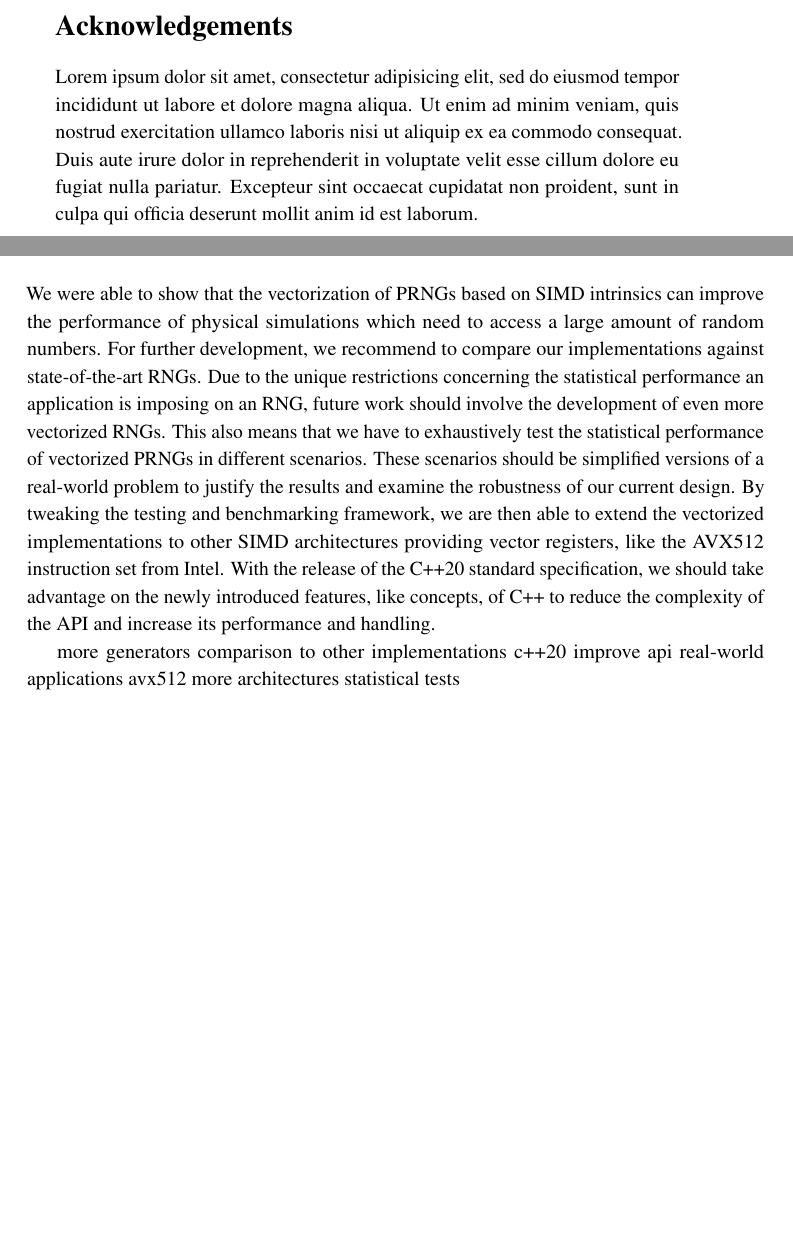
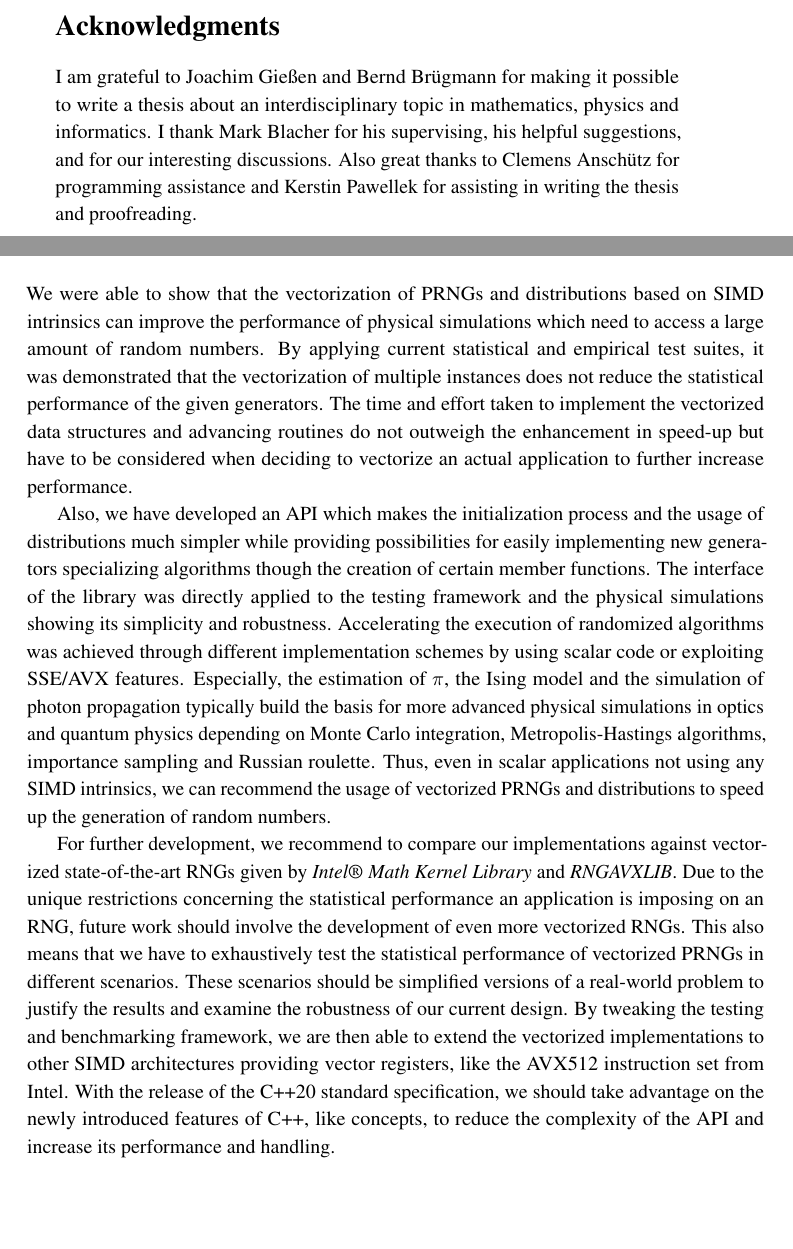
Before and after one commit to lyrahgames/pxart, a LaTeX thesis (docs/thesis/main.tex, which reads docs/thesis/sections/acknowledgements.tex, docs/thesis/sections/conclusion.tex): two parts of pages 5 and 95 of 101, joined at a grey line, cut at the place of the change. The pictures show the PDF file docs/thesis/main.pdf that the author committed with the source.

Commit message:
Finish acknowledgments and conclusions

```diff
--- a/docs/thesis/sections/acknowledgements.tex
+++ b/docs/thesis/sections/acknowledgements.tex
@@ -8,13 +8,10 @@
   % \vspace{\baselineskip}
 
   % \noindent
-  \section*{Acknowledgements}
+  \section*{Acknowledgments}
   \thispagestyle{empty}
-  Lorem ipsum dolor sit amet, consectetur adipisicing elit, sed do eiusmod
-  tempor incididunt ut labore et dolore magna aliqua. Ut enim ad minim veniam,
-  quis nostrud exercitation ullamco laboris nisi ut aliquip ex ea commodo
-  consequat. Duis aute irure dolor in reprehenderit in voluptate velit esse
-  cillum dolore eu fugiat nulla pariatur. Excepteur sint occaecat cupidatat non
-  proident, sunt in culpa qui officia deserunt mollit anim id est laborum.
+  I am grateful to Joachim Gießen and Bernd Brügmann for making it possible to write a thesis about an interdisciplinary topic in mathematics, physics and informatics.
+  I thank Mark Blacher for his supervising, his helpful suggestions, and for our interesting discussions.
+  Also great thanks to Clemens Anschütz for programming assistance and Kerstin Pawellek for assisting in writing the thesis and proofreading.
   \restoregeometry
 \end{document}
--- a/docs/thesis/sections/conclusion.tex
+++ b/docs/thesis/sections/conclusion.tex
@@ -7,15 +6,17 @@
+  By applying current statistical and empirical test suites, it was demonstrated that the vectorization of multiple instances does not reduce the statistical performance of the given generators.
+  The time and effort taken to implement the vectorized data structures and advancing routines do not outweigh the enhancement in speed-up but have to be considered when deciding to vectorize an actual application to further increase performance.
+
+  Also, we have developed an API which makes the initialization process and the usage of distributions much simpler while providing possibilities for easily implementing new generators specializing algorithms though the creation of certain member functions.
+  The interface of the library was directly applied to the testing framework and the physical simulations showing its simplicity and robustness.
+  Accelerating the execution of randomized algorithms was achieved through different implementation schemes by using scalar code or exploiting SSE/AVX features.
+  Especially, the estimation of π, the Ising model and the simulation of photon propagation typically build the basis for more advanced physical simulations in optics and quantum physics depending on Monte Carlo integration, Metropolis-Hastings algorithms, importance sampling and Russian roulette.
+  Thus, even in scalar applications not using any SIMD intrinsics, we can recommend the usage of vectorized PRNGs and distributions to speed up the generation of random numbers.
+
+  For further development, we recommend to compare our implementations against vectorized state-of-the-art RNGs given by \citetitle{intel-mkl} and \citetitle{rngavxlib}.
   Due to the unique restrictions concerning the statistical performance an application is imposing on an RNG, future work should involve the development of even more vectorized RNGs.
   This also means that we have to exhaustively test the statistical performance of vectorized PRNGs in different scenarios.
   These scenarios should be simplified versions of a real-world problem to justify the results and examine the robustness of our current design.
   By tweaking the testing and benchmarking framework, we are then able to extend the vectorized implementations to other SIMD architectures providing vector registers, like the AVX512 instruction set from Intel.
-  With the release of the C++20 standard specification, we should take advantage on the newly introduced features, like concepts, of C++ to reduce the complexity of the API and increase its performance and handling.
-
-  more generators
-  comparison to other implementations
-  c++20 improve api
-  real-world applications
-  avx512
-  more architectures
-  statistical tests
+  With the release of the C++20 standard specification, we should take advantage on the newly introduced features of C++, like concepts, to reduce the complexity of the API and increase its performance and handling.
 % section conclusions (end)
 \end{document}
```
Also changed, not shown: docs/thesis/main.pdf, docs/thesis/sections/conclusion.tex (3 more changed lines).
